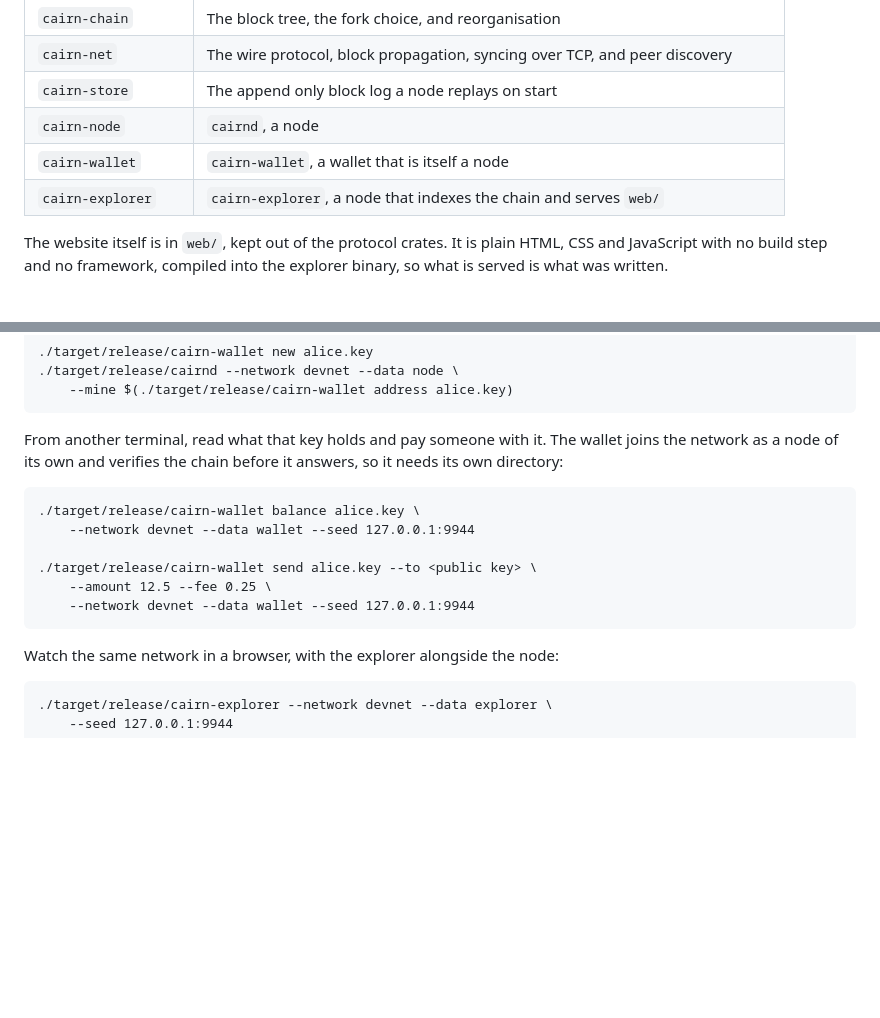
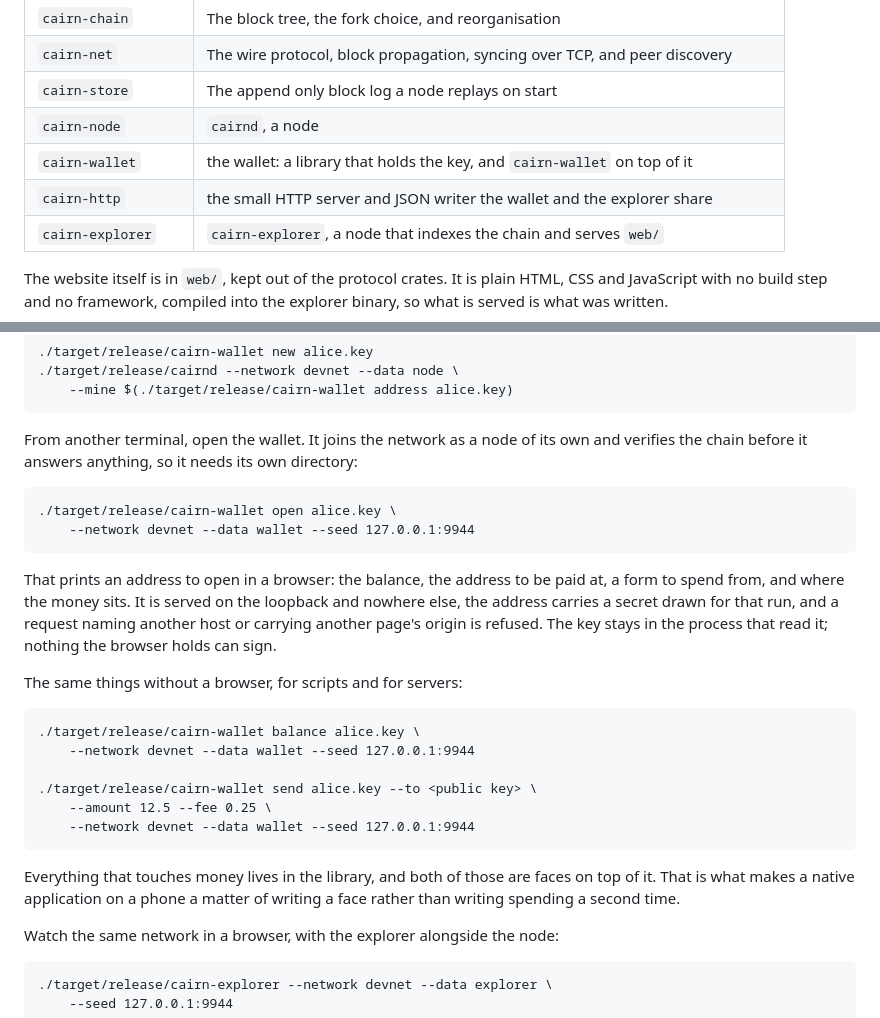
Before and after one commit to cairnchain/cairn, a Markdown page: README.md, 2 parts joined by grey strips. Drawn GitHub-style; blank space fills up the shorter version.

Commit message:
docs: the README knows the wallet has a page
It described a wallet with two commands and no face. There are three now,
and the shape underneath matters more than any of them: everything that
touches money is in a library, and the terminal and the page are both
faces on it.

Co-Authored-By: Claude Opus 5 <noreply@anthropic.com>

````diff
--- a/README.md
+++ b/README.md
@@ -154,7 +154,8 @@ notes that go with it.
 | `cairn-net` | The wire protocol, block propagation, syncing over TCP, and peer discovery |
 | `cairn-store` | The append only block log a node replays on start |
 | `cairn-node` | `cairnd`, a node |
-| `cairn-wallet` | `cairn-wallet`, a wallet that is itself a node |
+| `cairn-wallet` | the wallet: a library that holds the key, and `cairn-wallet` on top of it |
+| `cairn-http` | the small HTTP server and JSON writer the wallet and the explorer share |
 | `cairn-explorer` | `cairn-explorer`, a node that indexes the chain and serves `web/` |
 
 The website itself is in `web/`, kept out of the protocol crates. It is plain
@@ -175,9 +176,22 @@ Make a key, and start a node that mines to it on a throwaway network:
     --mine $(./target/release/cairn-wallet address alice.key)
 ```
 
-From another terminal, read what that key holds and pay someone with it. The
-wallet joins the network as a node of its own and verifies the chain before it
-answers, so it needs its own directory:
+From another terminal, open the wallet. It joins the network as a node of its
+own and verifies the chain before it answers anything, so it needs its own
+directory:
+
+```
+./target/release/cairn-wallet open alice.key \
+    --network devnet --data wallet --seed 127.0.0.1:9944
+```
+
+That prints an address to open in a browser: the balance, the address to be
+paid at, a form to spend from, and where the money sits. It is served on the
+loopback and nowhere else, the address carries a secret drawn for that run, and
+a request naming another host or carrying another page's origin is refused. The
+key stays in the process that read it; nothing the browser holds can sign.
+
+The same things without a browser, for scripts and for servers:
 
 ```
 ./target/release/cairn-wallet balance alice.key \
@@ -187,6 +201,10 @@ answers, so it needs its own directory:
     --amount 12.5 --fee 0.25 \
     --network devnet --data wallet --seed 127.0.0.1:9944
 ```
+
+Everything that touches money lives in the library, and both of those are faces
+on top of it. That is what makes a native application on a phone a matter of
+writing a face rather than writing spending a second time.
 
 Watch the same network in a browser, with the explorer alongside the node:
 
````
